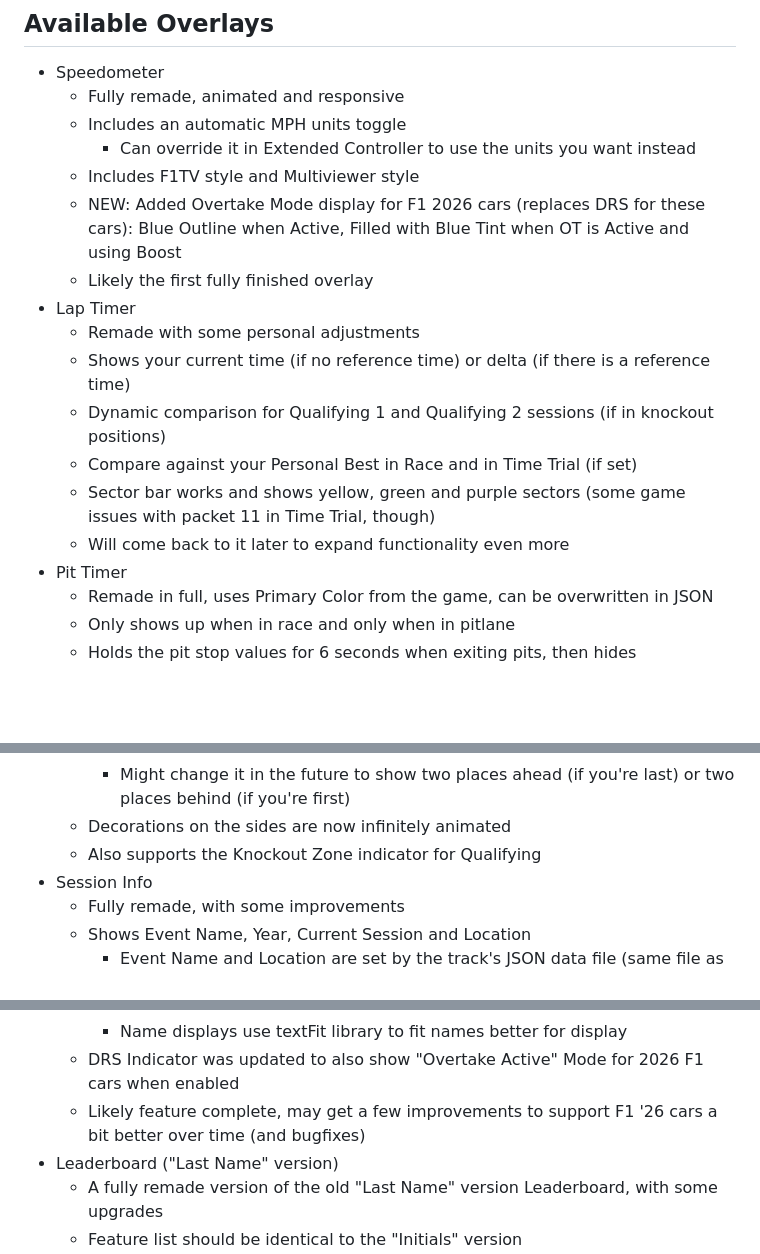
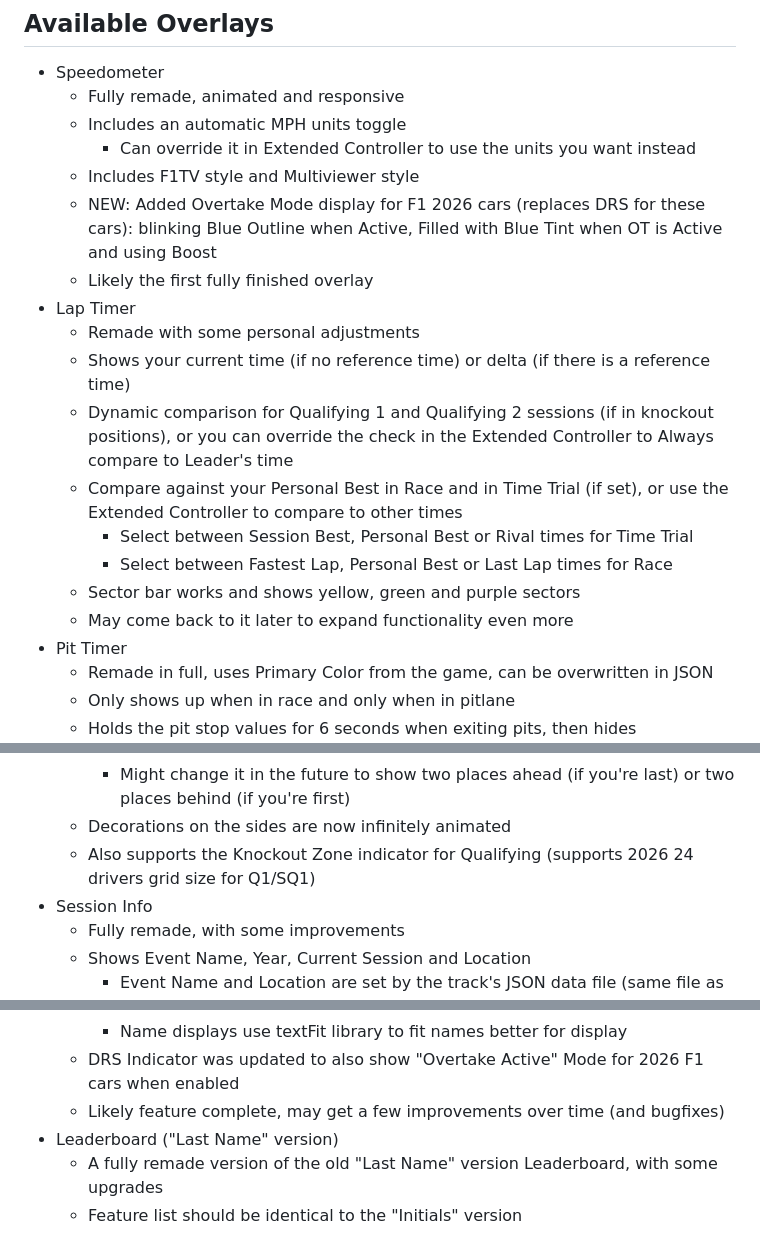
Before and after one commit to mantazzo/F1TV-HUD-Reworked, a Markdown page: TODO.md, 3 parts joined by grey strips. Drawn GitHub-style; blank space fills up the shorter version.

```diff
--- a/TODO.md
+++ b/TODO.md
@@ -7,15 +7,17 @@
     - Includes an automatic MPH units toggle
         - Can override it in Extended Controller to use the units you want instead
     - Includes F1TV style and Multiviewer style
-    - NEW: Added Overtake Mode display for F1 2026 cars (replaces DRS for these cars): Blue Outline when Active, Filled with Blue Tint when OT is Active and using Boost
+    - NEW: Added Overtake Mode display for F1 2026 cars (replaces DRS for these cars): blinking Blue Outline when Active, Filled with Blue Tint when OT is Active and using Boost
     - Likely the first fully finished overlay
 - Lap Timer
     - Remade with some personal adjustments
     - Shows your current time (if no reference time) or delta (if there is a reference time)
-    - Dynamic comparison for Qualifying 1 and Qualifying 2 sessions (if in knockout positions)
-    - Compare against your Personal Best in Race and in Time Trial (if set)
-    - Sector bar works and shows yellow, green and purple sectors (some game issues with packet 11 in Time Trial, though)
-    - Will come back to it later to expand functionality even more
+    - Dynamic comparison for Qualifying 1 and Qualifying 2 sessions (if in knockout positions), or you can override the check in the Extended Controller to Always compare to Leader's time
+    - Compare against your Personal Best in Race and in Time Trial (if set), or use the Extended Controller to compare to other times
+        - Select between Session Best, Personal Best or Rival times for Time Trial
+        - Select between Fastest Lap, Personal Best or Last Lap times for Race
+    - Sector bar works and shows yellow, green and purple sectors
+    - May come back to it later to expand functionality even more
 - Pit Timer
     - Remade in full, uses Primary Color from the game, can be overwritten in JSON
     - Only shows up when in race and only when in pitlane
@@ -64,7 +66,7 @@
         - If there is no driver ahead or behind, the row will be empty instead
         - Might change it in the future to show two places ahead (if you're last) or two places behind (if you're first)
     - Decorations on the sides are now infinitely animated
-    - Also supports the Knockout Zone indicator for Qualifying
+    - Also supports the Knockout Zone indicator for Qualifying (supports 2026 24 drivers grid size for Q1/SQ1)
 - Session Info
     - Fully remade, with some improvements
     - Shows Event Name, Year, Current Session and Location
@@ -110,7 +112,7 @@
         - Can be shown automatically during Formation Lap
         - Name displays use textFit library to fit names better for display
     - DRS Indicator was updated to also show "Overtake Active" Mode for 2026 F1 cars when enabled
-    - Likely feature complete, may get a few improvements to support F1 '26 cars a bit better over time (and bugfixes)
+    - Likely feature complete, may get a few improvements over time (and bugfixes)
 - Leaderboard ("Last Name" version)
     - A fully remade version of the old "Last Name" version Leaderboard, with some upgrades
     - Feature list should be identical to the "Initials" version
```
Also changed, not shown: other parts of TODO.md (+1 -1 lines).
